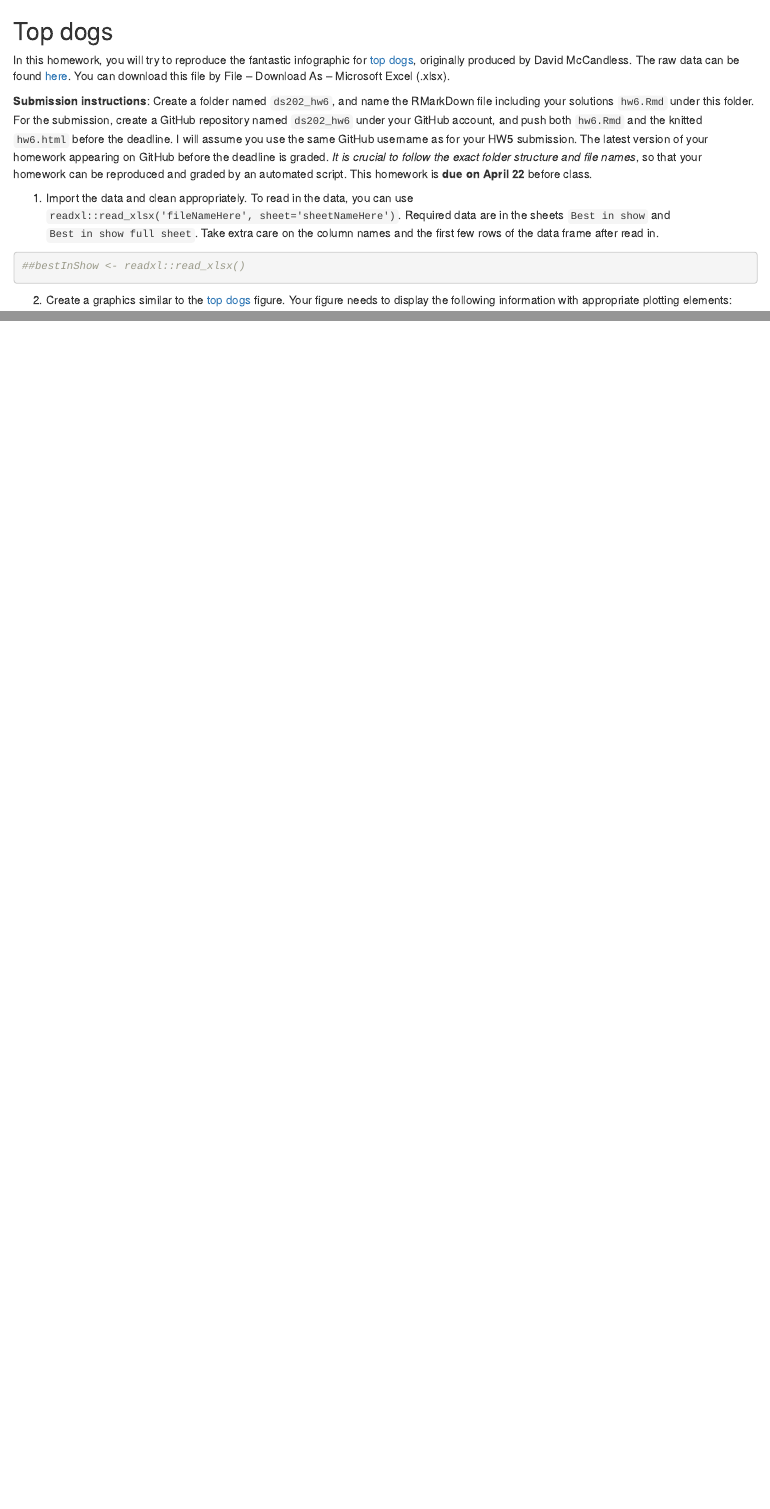
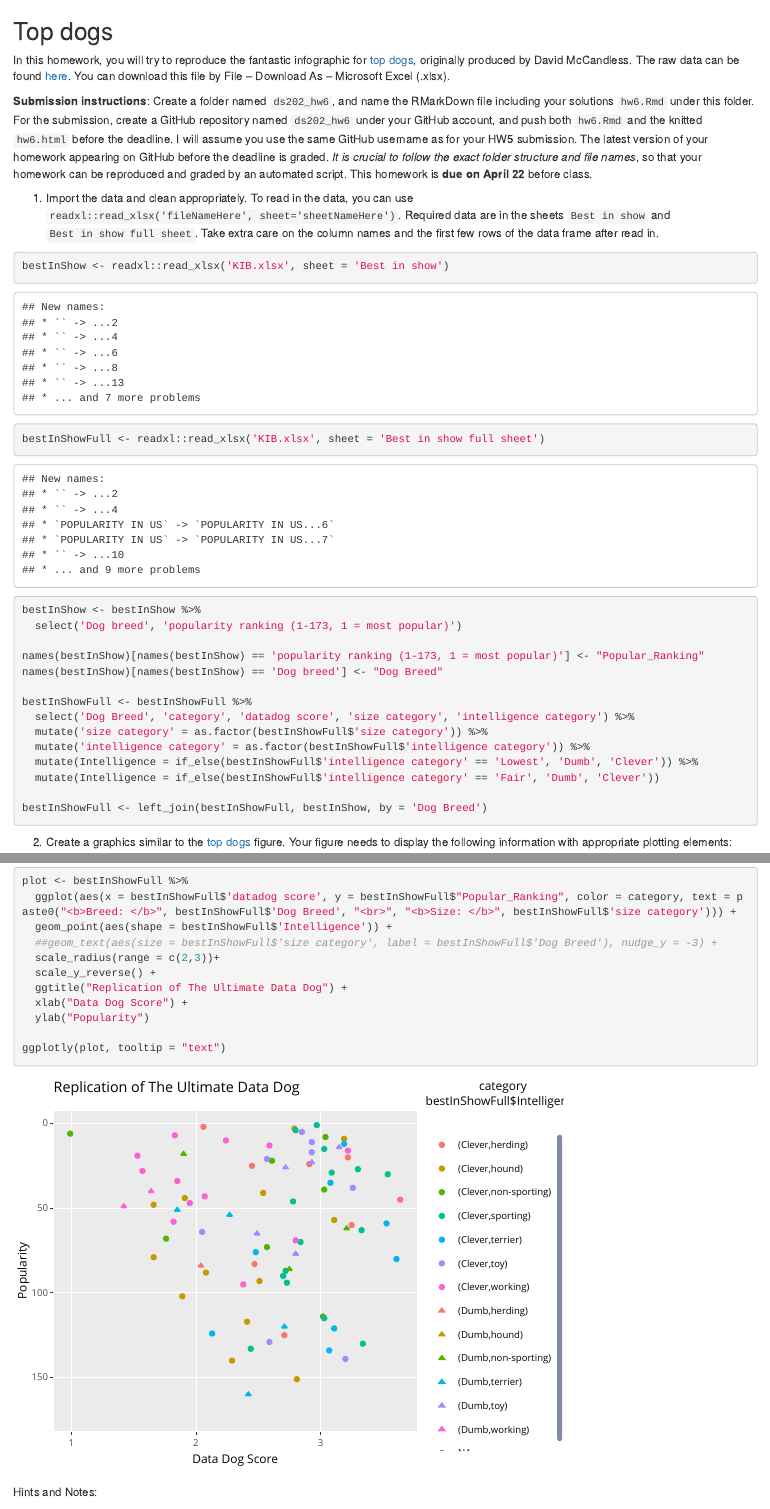
Before and after one commit to jebustin/ds202_hw6, an R Markdown document (hw6.Rmd): the page in a window 1100 px wide, from its top, and a second part further down, joined at a grey line. The pictures show the output file hw6.html that the author committed with the source, opened offline.

Commit message:
interactive graph

````diff
--- a/hw6.Rmd
+++ b/hw6.Rmd
@@ -10,7 +14,25 @@ In this homework, you will try to reproduce the fantastic infographic for [top d
 
 1. Import the data and clean appropriately. To read in the data, you can use `readxl::read_xlsx('fileNameHere', sheet='sheetNameHere')`. Required data are in the sheets `Best in show` and `Best in show full sheet`. Take extra care on the column names and the first few rows of the data frame after read in.
 ```{r}
-##bestInShow <- readxl::read_xlsx()
+bestInShow <- readxl::read_xlsx('KIB.xlsx', sheet = 'Best in show')
+
+bestInShowFull <- readxl::read_xlsx('KIB.xlsx', sheet = 'Best in show full sheet')
+
+bestInShow <- bestInShow %>%
+  select('Dog breed', 'popularity ranking (1-173, 1 = most popular)')
+
+names(bestInShow)[names(bestInShow) == 'popularity ranking (1-173, 1 = most popular)'] <- "Popular_Ranking"
+names(bestInShow)[names(bestInShow) == 'Dog breed'] <- "Dog Breed"
+
+bestInShowFull <- bestInShowFull %>%
+  select('Dog Breed', 'category', 'datadog score', 'size category', 'intelligence category') %>%
+  mutate('size category' = as.factor(bestInShowFull$'size category')) %>%
+  mutate('intelligence category' = as.factor(bestInShowFull$'intelligence category')) %>%
+  mutate(Intelligence = if_else(bestInShowFull$'intelligence category' == 'Lowest', 'Dumb', 'Clever')) %>%
+  mutate(Intelligence = if_else(bestInShowFull$'intelligence category' == 'Fair', 'Dumb', 'Clever'))
+
+bestInShowFull <- left_join(bestInShowFull, bestInShow, by = 'Dog Breed')
+
 ```
 
 2. Create a graphics similar to the  [top dogs](https://informationisbeautiful.net/visualizations/best-in-show-whats-the-top-data-dog/) figure. Your figure needs to display the following information with appropriate plotting elements:
@@ -23,6 +45,21 @@ In this homework, you will try to reproduce the fantastic infographic for [top d
 - intelligence of the dog
 - appropriate legends & explanation
 
+```{r}
+plot <- bestInShowFull %>%
+  ggplot(aes(x = bestInShowFull$'datadog score', y = bestInShowFull$"Popular_Ranking", color = category, text = paste0("<b>Breed: </b>", bestInShowFull$'Dog Breed', "<br>", "<b>Size: </b>", bestInShowFull$'size category'))) +
+  geom_point(aes(shape = bestInShowFull$'Intelligence')) +
+  ##geom_text(aes(size = bestInShowFull$'size category', label = bestInShowFull$'Dog Breed'), nudge_y = -3) +
+  scale_radius(range = c(2,3))+
+  scale_y_reverse() +
+  ggtitle("Replication of The Ultimate Data Dog") +
+  xlab("Data Dog Score") +
+  ylab("Popularity")
+
+ggplotly(plot, tooltip = "text")
+
+```
+
 Hints and Notes:
 
 - The breed of dog can be displayed without the silhouttes (text only is fine)
````
Also changed, not shown: KIB.xlsx, hw6.html, hw6.Rmd (4 more changed lines).
